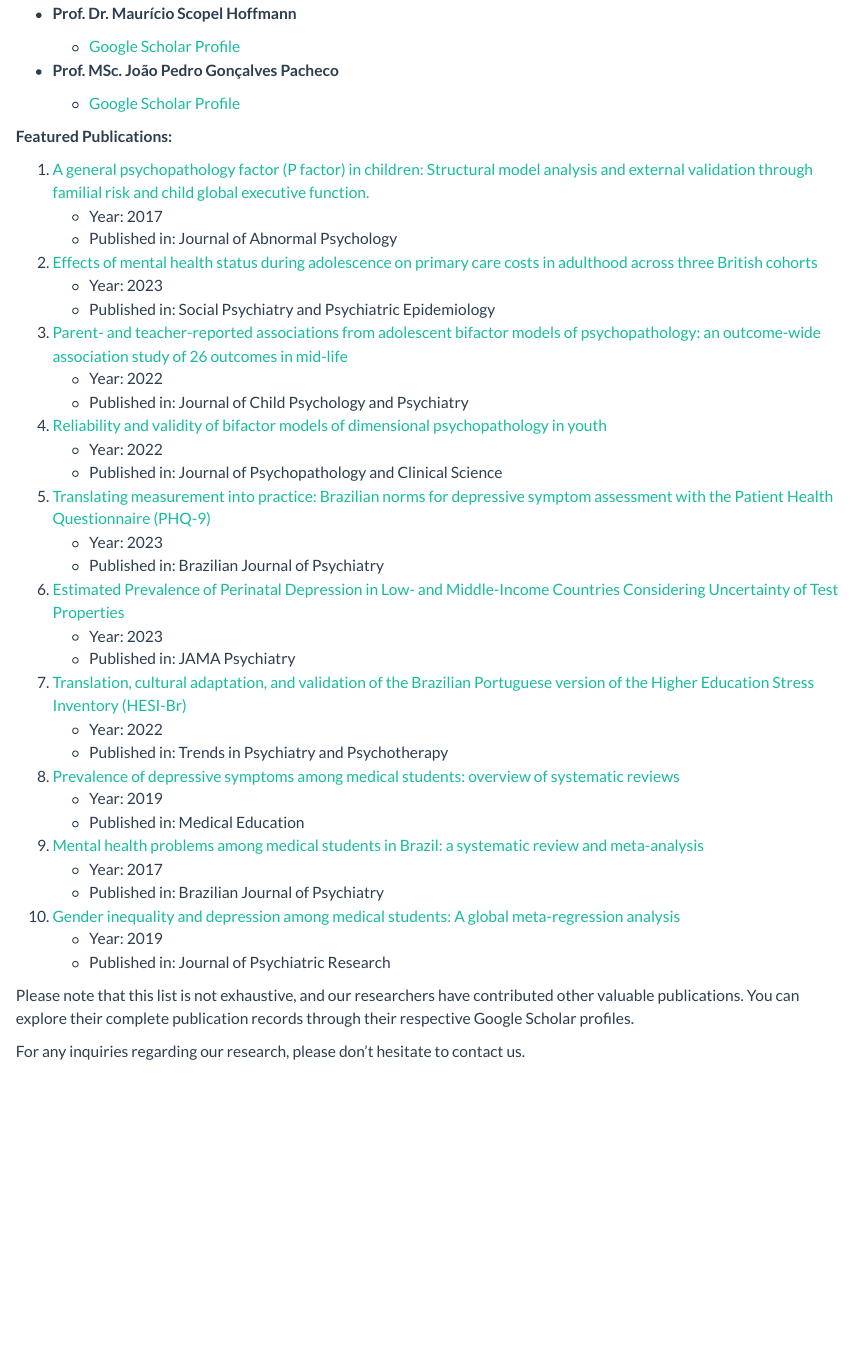
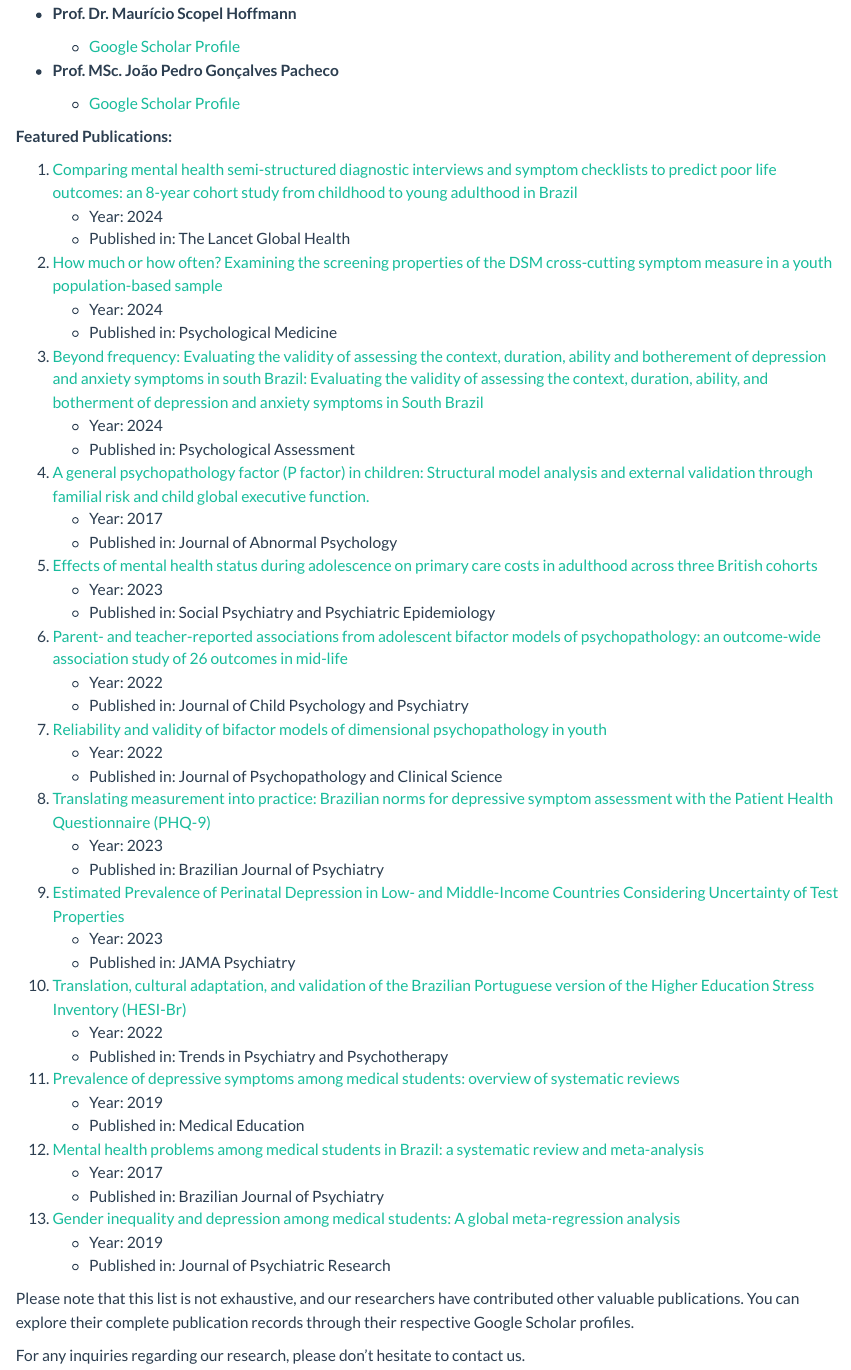
Before and after one commit to mheg-ufsm/website, a Quarto document (publications.qmd): the page in a window 1100 px wide, from 110 px down. Rendered offline with R 4.5, knitr and Pandoc in place of Quarto, with nearby package versions.

Commit message:
add publicacoes e membros

```diff
--- a/publications.qmd
+++ b/publications.qmd
@@ -16,34 +16,43 @@ editor: visual
 
 **Featured Publications:**
 
-1.  [A general psychopathology factor (P factor) in children: Structural model analysis and external validation through familial risk and child global executive function.](https://psycnet.apa.org/record/2016-49574-001)
+1.  [Comparing mental health semi-structured diagnostic interviews and symptom checklists to predict poor life outcomes: an 8-year cohort study from childhood to young adulthood in Brazil](https://www.thelancet.com/journals/langlo/article/PIIS2214-109X(23)00462-X/fulltext?uuid=uuid%3Ad3af1390-a406-4747-9868-3c0fab960386)
+    -   Year: 2024
+    -   Published in: The Lancet Global Health
+2.  [How much or how often? Examining the screening properties of the DSM cross-cutting symptom measure in a youth population-based sample](https://www.cambridge.org/core/journals/psychological-medicine/article/abs/how-much-or-how-often-examining-the-screening-properties-of-the-dsm-crosscutting-symptom-measure-in-a-youth-populationbased-sample/AC8B065569222AD42718997A359B494F)
+    -   Year: 2024
+    -   Published in: Psychological Medicine
+3.  [Beyond frequency: Evaluating the validity of assessing the context, duration, ability and botherement of depression and anxiety symptoms in south Brazil: Evaluating the validity of assessing the context, duration, ability, and botherment of depression and anxiety symptoms in South Brazil](https://pure.ulster.ac.uk/en/publications/beyond-frequency-evaluating-the-validity-of-assessing-the-context)
+    -   Year: 2024
+    -   Published in: Psychological Assessment
+4.  [A general psychopathology factor (P factor) in children: Structural model analysis and external validation through familial risk and child global executive function.](https://psycnet.apa.org/record/2016-49574-001)
     -   Year: 2017
     -   Published in: Journal of Abnormal Psychology
-2.  [Effects of mental health status during adolescence on primary care costs in adulthood across three British cohorts](https://link.springer.com/article/10.1007/s00127-023-02507-y)
+5.  [Effects of mental health status during adolescence on primary care costs in adulthood across three British cohorts](https://link.springer.com/article/10.1007/s00127-023-02507-y)
     -   Year: 2023
     -   Published in: Social Psychiatry and Psychiatric Epidemiology
-3.  [Parent- and teacher-reported associations from adolescent bifactor models of psychopathology: an outcome-wide association study of 26 outcomes in mid-life](https://acamh.onlinelibrary.wiley.com/doi/abs/10.1111/jcpp.13707)
+6.  [Parent- and teacher-reported associations from adolescent bifactor models of psychopathology: an outcome-wide association study of 26 outcomes in mid-life](https://acamh.onlinelibrary.wiley.com/doi/abs/10.1111/jcpp.13707)
     -   Year: 2022
     -   Published in: Journal of Child Psychology and Psychiatry
-4.  [Reliability and validity of bifactor models of dimensional psychopathology in youth](https://psycnet.apa.org/record/2022-58765-003)
+7.  [Reliability and validity of bifactor models of dimensional psychopathology in youth](https://psycnet.apa.org/record/2022-58765-003)
     -   Year: 2022
     -   Published in: Journal of Psychopathology and Clinical Science
-5.  [Translating measurement into practice: Brazilian norms for depressive symptom assessment with the Patient Health Questionnaire (PHQ-9)](https://www.scielo.br/j/rbp/a/sbXWVsDYFPZwnx449xzChTL/?lang=en)
+8.  [Translating measurement into practice: Brazilian norms for depressive symptom assessment with the Patient Health Questionnaire (PHQ-9)](https://www.scielo.br/j/rbp/a/sbXWVsDYFPZwnx449xzChTL/?lang=en)
     -   Year: 2023
     -   Published in: Brazilian Journal of Psychiatry
-6.  [Estimated Prevalence of Perinatal Depression in Low- and Middle-Income Countries Considering Uncertainty of Test Properties](https://jamanetwork.com/journals/jamapsychiatry/article-abstract/2806609)
+9.  [Estimated Prevalence of Perinatal Depression in Low- and Middle-Income Countries Considering Uncertainty of Test Properties](https://jamanetwork.com/journals/jamapsychiatry/article-abstract/2806609)
     -   Year: 2023
     -   Published in: JAMA Psychiatry
-7.  [Translation, cultural adaptation, and validation of the Brazilian Portuguese version of the Higher Education Stress Inventory (HESI-Br)](https://pubmed.ncbi.nlm.nih.gov/35507827/)
+10. [Translation, cultural adaptation, and validation of the Brazilian Portuguese version of the Higher Education Stress Inventory (HESI-Br)](https://pubmed.ncbi.nlm.nih.gov/35507827/)
     -   Year: 2022
     -   Published in: Trends in Psychiatry and Psychotherapy
-8.  [Prevalence of depressive symptoms among medical students: overview of systematic reviews](https://onlinelibrary.wiley.com/doi/abs/10.1111/medu.13770)
+11. [Prevalence of depressive symptoms among medical students: overview of systematic reviews](https://onlinelibrary.wiley.com/doi/abs/10.1111/medu.13770)
     -   Year: 2019
     -   Published in: Medical Education
-9.  [Mental health problems among medical students in Brazil: a systematic review and meta-analysis](https://www.scielo.br/j/rbp/a/FsKx7VwgRVSvwS638BqhbmK/)
+12. [Mental health problems among medical students in Brazil: a systematic review and meta-analysis](https://www.scielo.br/j/rbp/a/FsKx7VwgRVSvwS638BqhbmK/)
     -   Year: 2017
     -   Published in: Brazilian Journal of Psychiatry
-10. [Gender inequality and depression among medical students: A global meta-regression analysis](https://www.sciencedirect.com/science/article/abs/pii/S0022395618310586)
+13. [Gender inequality and depression among medical students: A global meta-regression analysis](https://www.sciencedirect.com/science/article/abs/pii/S0022395618310586)
     -   Year: 2019
     -   Published in: Journal of Psychiatric Research
 
--- a/style.css
+++ b/style.css
@@ -13,6 +13,16 @@
   border-radius: 50%;
   width: 100px;
   height: 100px;
+  object-fit: contain;
+  margin-left: auto;
+  margin-right: auto;
+}
+
+#ga {
+  display: block;
+  border-radius: 50%;
+  width: 100px;
+  height: 100px;
   object-fit: cover;
   object-position: 0 -10%;
   margin-left: auto;
```
Also changed, not shown: team.qmd (+1 -1 lines), identidade_visual/team/eduardo_pic_cpy.jpg (added), identidade_visual/team/gabriel_pic_cpy.jpg (added).
